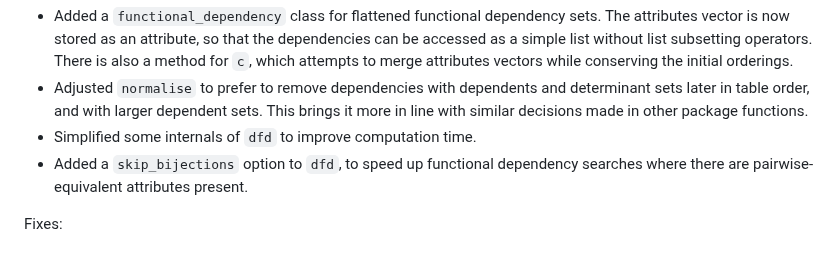
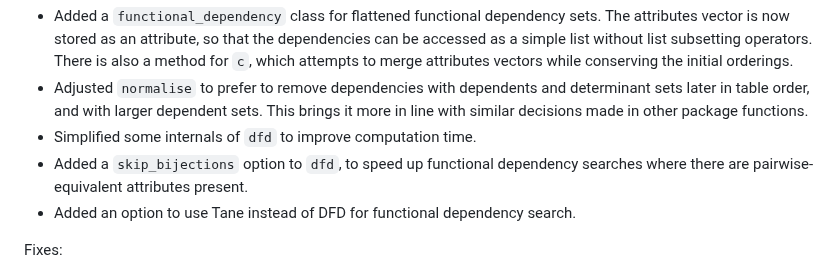
Before and after one commit to CharnelMouse/autodb, a Markdown page: NEWS.md, the part around the change. Rendered like a GitHub page.

Commit message:
Add Tane implementation to news

```diff
--- a/NEWS.md
+++ b/NEWS.md
@@ -10,6 +10,7 @@ Improvements:
 * Adjusted `normalise` to prefer to remove dependencies with dependents and determinant sets later in table order, and with larger dependent sets. This brings it more in line with similar decisions made in other package functions.
 * Simplified some internals of `dfd` to improve computation time.
 * Added a `skip_bijections` option to `dfd`, to speed up functional dependency searches where there are pairwise-equivalent attributes present.
+* Added an option to use Tane instead of DFD for functional dependency search.
 
 Fixes:
 
```
